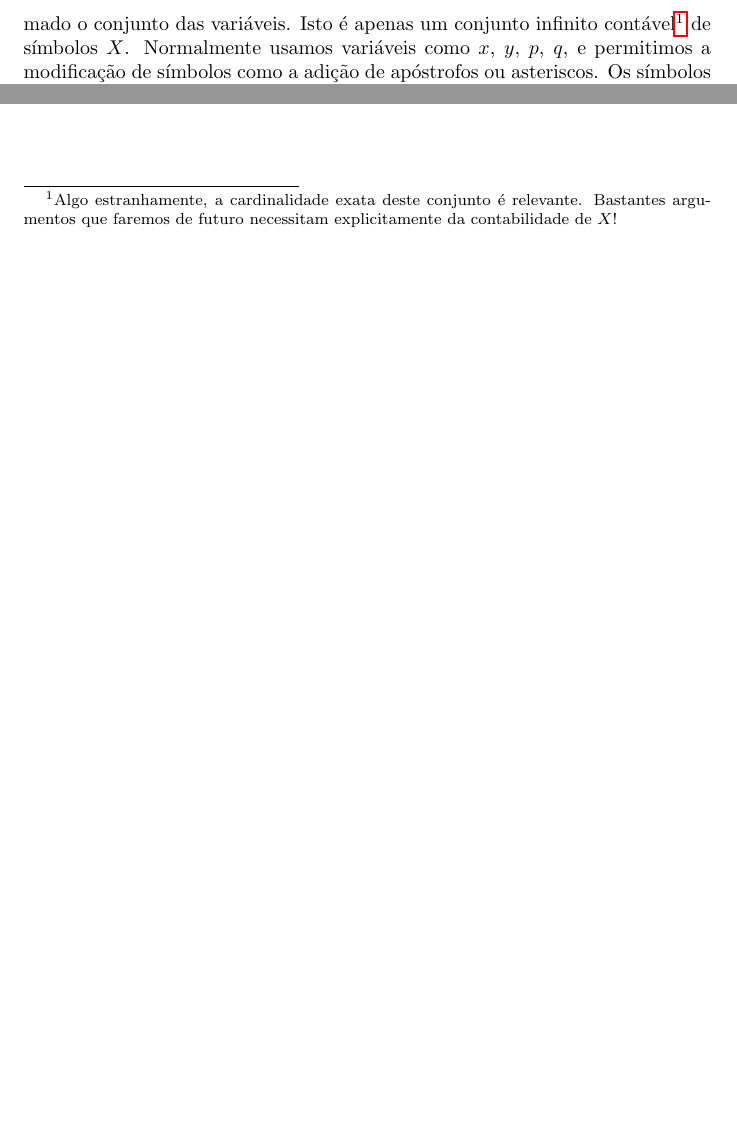
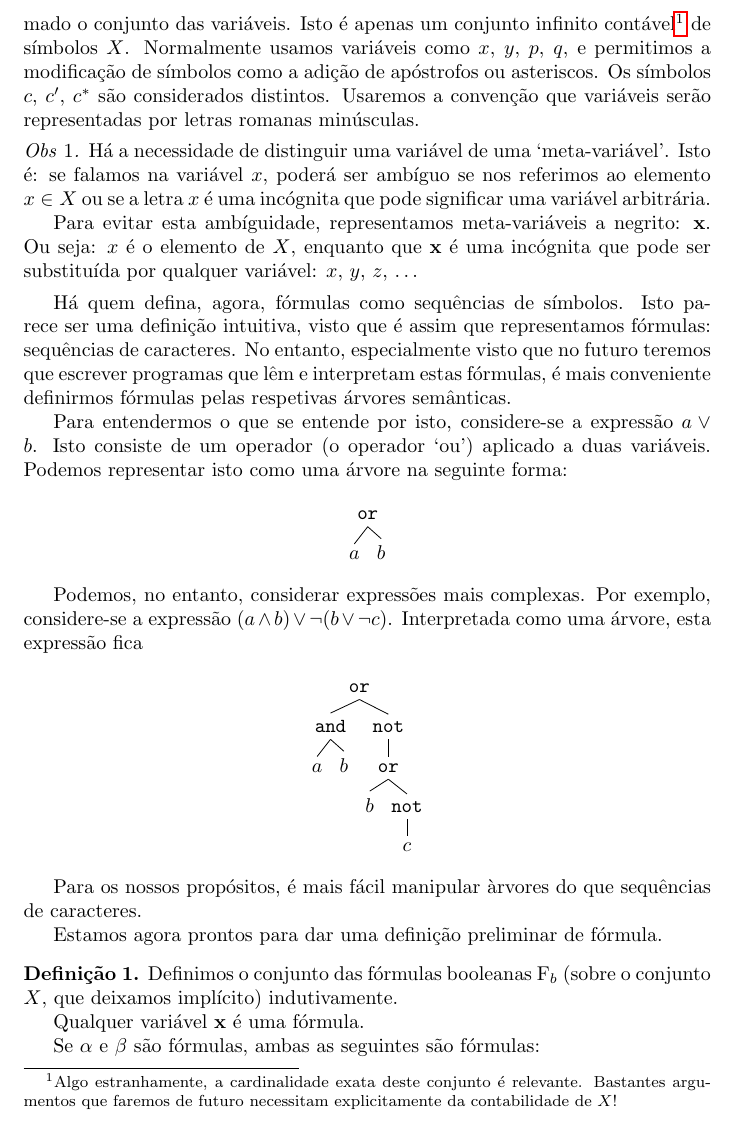
Before and after one commit to robly18/theorems, a LaTeX document (logica.tex): two parts of page 4 of 6 before the commit and part of page 4 of 7 after it, the two joined at a grey line, cut so that both start at the same text, the shorter picture padded with empty space. Compiled offline with pdfLaTeX.

Commit message:
very progress

```diff
--- a/logica.tex
+++ b/logica.tex
@@ -2,10 +2,18 @@
 
 \usepackage{amsmath}
 \usepackage{amsthm}
+\usepackage{amsfonts}
+\usepackage{comment}
 \usepackage[utf8]{inputenc}
 \usepackage[portuguese]{babel}
 \usepackage{hyperref}
 \usepackage{indentfirst}
+
+%para desenhar árvores sintáticas
+\usepackage{tikz}
+\usepackage{tikz-qtree}
+\tikzset{level distance=2em}
+
 
 \title{Lógica}
 \author{}
@@ -23,6 +31,10 @@
 	\renewcommand{\proofname}{Dem}
 }
 
+\renewcommand{\bf}[1]{\mathbf{#1}}
+
+\newcommand{\F}{\mathrm{F}}
+
 \begin{document}
 	\maketitle
 	\newpage
@@ -48,6 +60,35 @@
 
 	Claro que esta `definição' deixa muito a desejar. Apresentamos agora uma definição mais rigorosa.
 
-	Fixe-se, primeiro, um conjunto, que usaremos em tudo o que se segue, chamado o conjunto das variáveis. Isto é apenas um conjunto infinito contável\footnote{Algo estranhamente, a cardinalidade exata deste conjunto é relevante. Bastantes argumentos que faremos de futuro necessitam explicitamente da contabilidade de $X$!} de símbolos $X$. Normalmente usamos variáveis como $x$, $y$, $p$, $q$, e permitimos a modificação de símbolos como a adição de apóstrofos ou asteriscos. Os símbolos $c$, $c'$, $c^*$ são considerados distintos.
+	Fixe-se, primeiro, um conjunto, que usaremos em tudo o que se segue, chamado o conjunto das variáveis. Isto é apenas um conjunto infinito contável\footnote{Algo estranhamente, a cardinalidade exata deste conjunto é relevante. Bastantes argumentos que faremos de futuro necessitam explicitamente da contabilidade de $X$!} de símbolos $X$. Normalmente usamos variáveis como $x$, $y$, $p$, $q$, e permitimos a modificação de símbolos como a adição de apóstrofos ou asteriscos. Os símbolos $c$, $c'$, $c^*$ são considerados distintos. Usaremos a convenção que variáveis serão representadas por letras romanas minúsculas.
 
+	\begin{obs}
+	Há a necessidade de distinguir uma variável de uma `meta-variável'. Isto é: se falamos na variável $x$, poderá ser ambíguo se nos referimos ao elemento $x \in X$ ou se a letra $x$ é uma incógnita que pode significar uma variável arbitrária.
 
+	Para evitar esta ambíguidade, representamos meta-variáveis a negrito: $\bf{x}$. Ou seja: $x$ é o elemento de $X$, enquanto que $\bf x$ é uma incógnita que pode ser substituída por qualquer variável: $x$, $y$, $z$, \dots
+	\end{obs}
+
+	Há quem defina, agora, fórmulas como sequências de símbolos. Isto parece ser uma definição intuitiva, visto que é assim que representamos fórmulas: sequências de caracteres. No entanto, especialmente visto que no futuro teremos que escrever programas que lêm e interpretam estas fórmulas, é mais conveniente definirmos fórmulas pelas respetivas árvores semânticas.
+
+	Para entendermos o que se entende por isto, considere-se a expressão $a \lor b$. Isto consiste de um operador (o operador `ou') aplicado a duas variáveis. Podemos representar isto como uma árvore na seguinte forma:
+
+	\begin{center}
+	\Tree [.\texttt{or} $a$ $b$ ]
+	\end{center}
+
+	Podemos, no entanto, considerar expressões mais complexas. Por exemplo, considere-se a expressão $(a \land b) \lor \neg (b \lor \neg c)$. Interpretada como uma árvore, esta expressão fica
+
+	\begin{center}
+	\Tree [.\texttt{or} [.\texttt{and} $a$ $b$ ] [.\texttt{not} [.\texttt{or} $b$ [.\texttt{not} $c$ ] ] ] ]
+	\end{center}
+
+	Para os nossos propósitos, é mais fácil manipular àrvores do que sequências de caracteres.
+
+	Estamos agora prontos para dar uma definição preliminar de fórmula.
+
+	\begin{definicao}
+	Definimos o conjunto das fórmulas booleanas $\F_b$ (sobre o conjunto $X$, que deixamos implícito) indutivamente.
+
+	Qualquer variável $\bf x$ é uma fórmula.
+
+	Se $\alpha$ e $\beta$ são fórmulas, ambas as seguintes são fórmulas:
```
Also changed, not shown: logica.tex (13 more changed lines).
